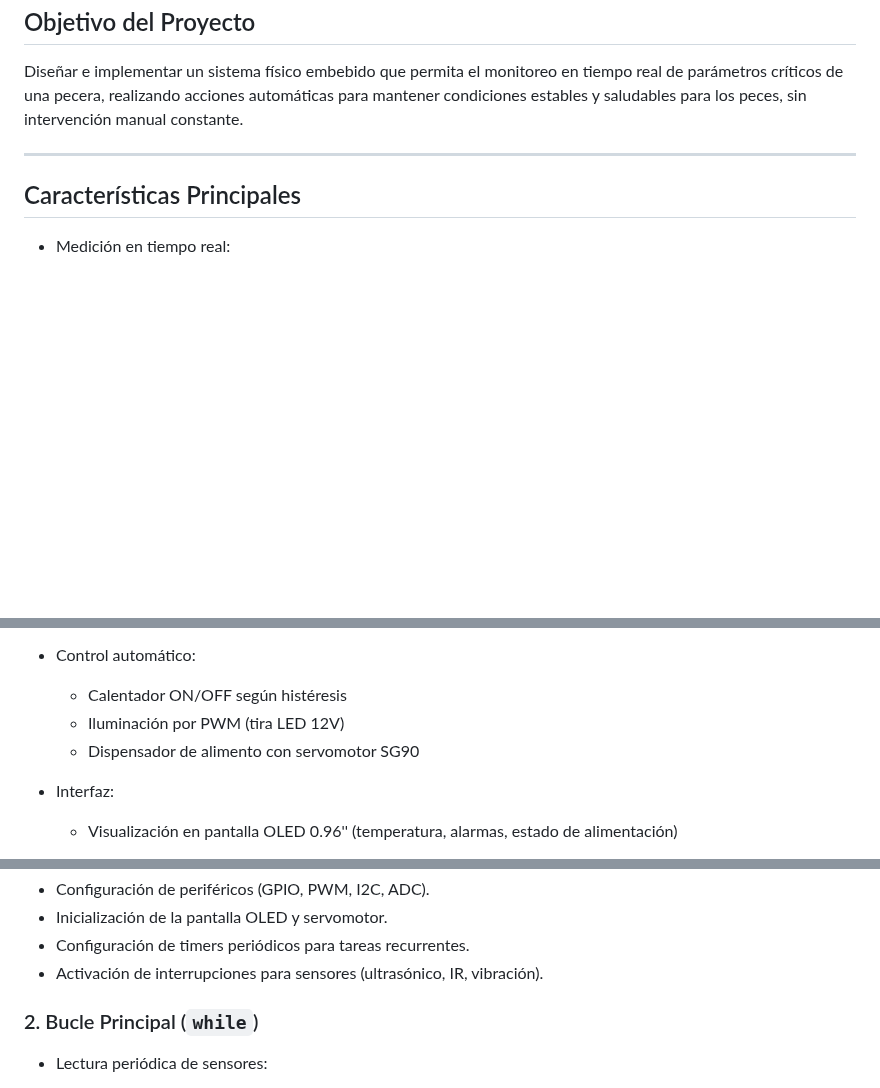
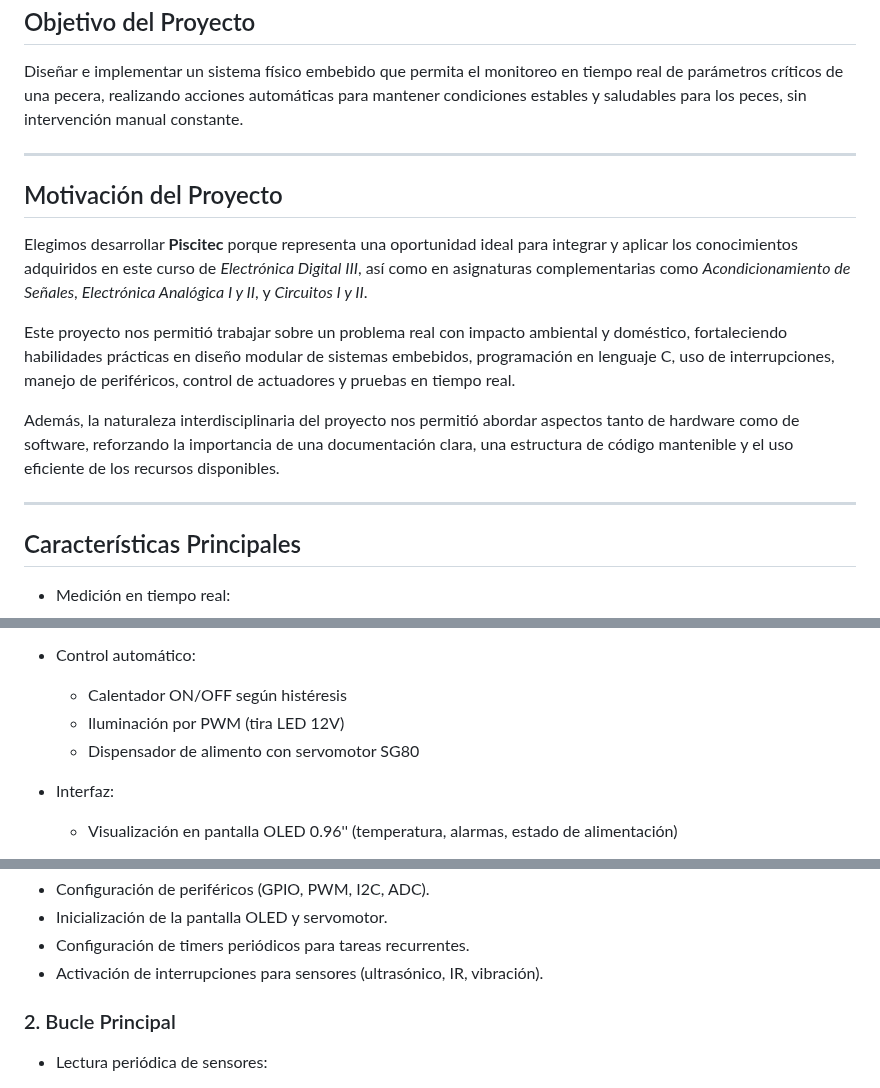
Before and after one commit to felipe1velez/PISCITEC, a Markdown page: README.md, 3 parts joined by grey strips. Rendered like a GitHub page; blank space fills up the shorter version.

```diff
--- a/README.md
+++ b/README.md
@@ -20,6 +20,16 @@ Diseñar e implementar un sistema físico embebido que permita el monitoreo en t
 
 ---
 
+## Motivación del Proyecto
+
+Elegimos desarrollar **Piscitec** porque representa una oportunidad ideal para integrar y aplicar los conocimientos adquiridos en este curso de *Electrónica Digital III*, así como en asignaturas complementarias como *Acondicionamiento de Señales*, *Electrónica Analógica I y II*, y *Circuitos I y II*.
+
+Este proyecto nos permitió trabajar sobre un problema real con impacto ambiental y doméstico, fortaleciendo habilidades prácticas en diseño modular de sistemas embebidos, programación en lenguaje C, uso de interrupciones, manejo de periféricos, control de actuadores y pruebas en tiempo real.
+
+Además, la naturaleza interdisciplinaria del proyecto nos permitió abordar aspectos tanto de hardware como de software, reforzando la importancia de una documentación clara, una estructura de código mantenible y el uso eficiente de los recursos disponibles.
+
+---
+
 ## Características Principales
 
 - Medición en tiempo real:
@@ -32,7 +42,7 @@ Diseñar e implementar un sistema físico embebido que permita el monitoreo en t
 - Control automático:
   - Calentador ON/OFF según histéresis
   - Iluminación por PWM (tira LED 12V)
-  - Dispensador de alimento con servomotor SG90
+  - Dispensador de alimento con servomotor SG80
 
 - Interfaz:
   - Visualización en pantalla OLED 0.96'' (temperatura, alarmas, estado de alimentación)
@@ -76,7 +86,7 @@ El sistema implementa un ciclo de control basado en **polling** e **interrupcion
 - Configuración de timers periódicos para tareas recurrentes.
 - Activación de interrupciones para sensores (ultrasónico, IR, vibración).
 
-### 2. Bucle Principal (`while`)
+### 2. Bucle Principal
 - Lectura periódica de sensores:
   - Temperatura (LM35)
   - Luz ambiental (LDR)
```
